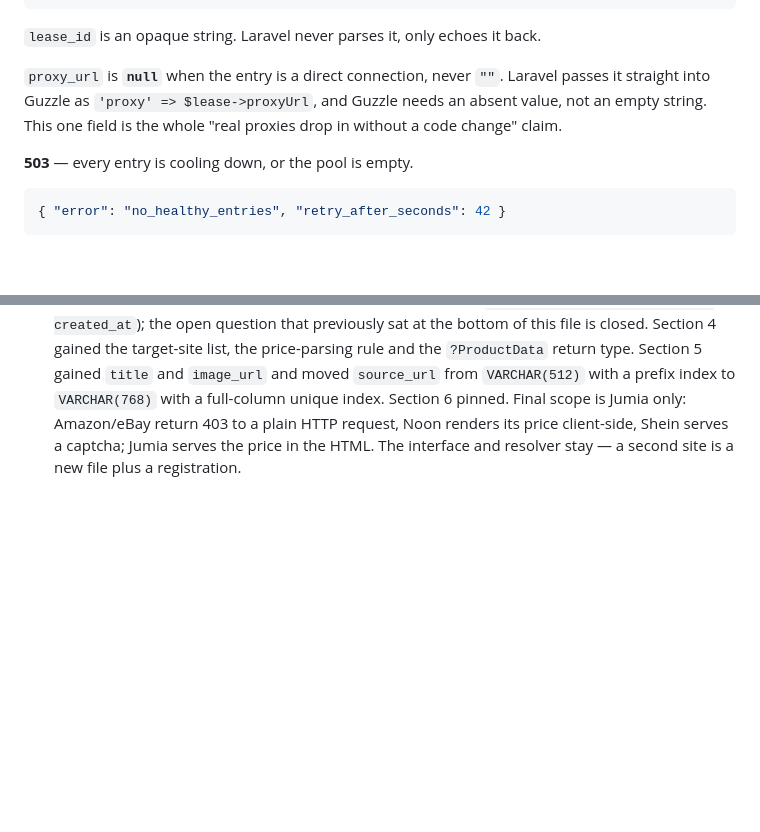
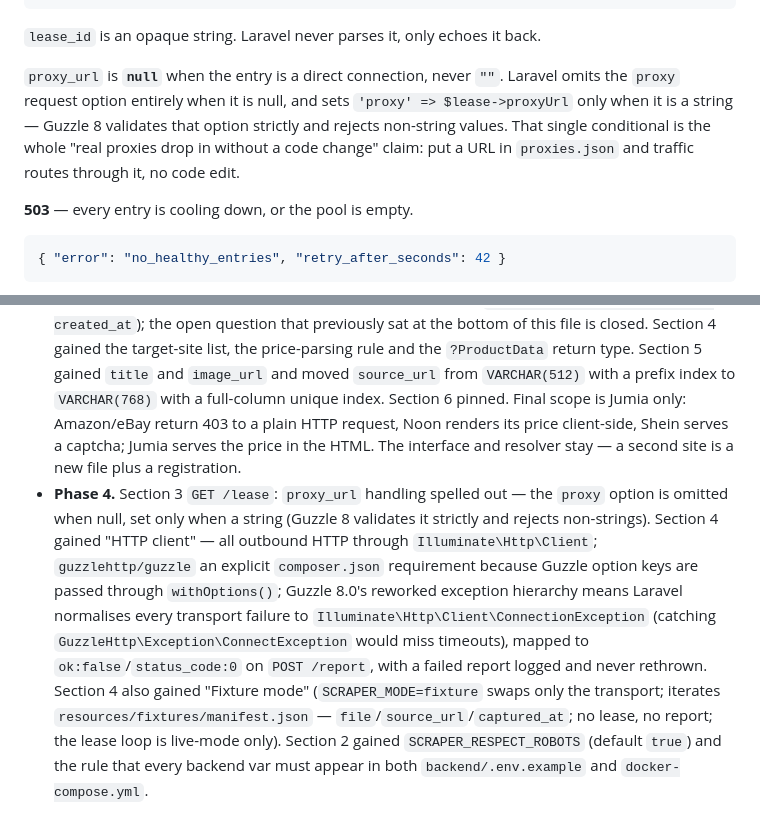
Before and after one commit to omedhar-alive/full-stack-developer-trial-task, a Markdown page: CONTRACTS.md, 2 parts joined by grey strips. Rendered like a GitHub page; blank space fills up the shorter version.

````diff
--- a/CONTRACTS.md
+++ b/CONTRACTS.md
@@ -91,7 +94,7 @@ No parameters. The pool is global, not per-host — per-host pools are a scaling
 
 `lease_id` is an opaque string. Laravel never parses it, only echoes it back.
 
-`proxy_url` is **`null`** when the entry is a direct connection, never `""`. Laravel passes it straight into Guzzle as `'proxy' => $lease->proxyUrl`, and Guzzle needs an absent value, not an empty string. This one field is the whole "real proxies drop in without a code change" claim.
+`proxy_url` is **`null`** when the entry is a direct connection, never `""`. Laravel omits the `proxy` request option entirely when it is null, and sets `'proxy' => $lease->proxyUrl` only when it is a string — Guzzle 8 validates that option strictly and rejects non-string values. That single conditional is the whole "real proxies drop in without a code change" claim: put a URL in `proxies.json` and traffic routes through it, no code edit.
 
 **503** — every entry is cooling down, or the pool is empty.
 ```json
@@ -297,3 +318,4 @@ Laravel 11+ ships a `/up` route already. Add `/api/health` anyway so all three s
 
 - **Phase 2.** Added `LEASE_TTL_SECONDS` to section 2. Recorded the settled circuit-breaker behaviour in section 3.
 - **Phase 3.** Product field list resolved from the task description (`id, title, price, image_url, created_at`); the open question that previously sat at the bottom of this file is closed. Section 4 gained the target-site list, the price-parsing rule and the `?ProductData` return type. Section 5 gained `title` and `image_url` and moved `source_url` from `VARCHAR(512)` with a prefix index to `VARCHAR(768)` with a full-column unique index. Section 6 pinned. Final scope is Jumia only: Amazon/eBay return 403 to a plain HTTP request, Noon renders its price client-side, Shein serves a captcha; Jumia serves the price in the HTML. The interface and resolver stay — a second site is a new file plus a registration.
+- **Phase 4.** Section 3 `GET /lease`: `proxy_url` handling spelled out — the `proxy` option is omitted when null, set only when a string (Guzzle 8 validates it strictly and rejects non-strings). Section 4 gained "HTTP client" — all outbound HTTP through `Illuminate\Http\Client`; `guzzlehttp/guzzle` an explicit `composer.json` requirement because Guzzle option keys are passed through `withOptions()`; Guzzle 8.0's reworked exception hierarchy means Laravel normalises every transport failure to `Illuminate\Http\Client\ConnectionException` (catching `GuzzleHttp\Exception\ConnectException` would miss timeouts), mapped to `ok:false`/`status_code:0` on `POST /report`, with a failed report logged and never rethrown. Section 4 also gained "Fixture mode" (`SCRAPER_MODE=fixture` swaps only the transport; iterates `resources/fixtures/manifest.json` — `file`/`source_url`/`captured_at`; no lease, no report; the lease loop is live-mode only). Section 2 gained `SCRAPER_RESPECT_ROBOTS` (default `true`) and the rule that every backend var must appear in both `backend/.env.example` and `docker-compose.yml`.
````
Also changed, not shown: other parts of CONTRACTS.md (+21 -0 lines).
